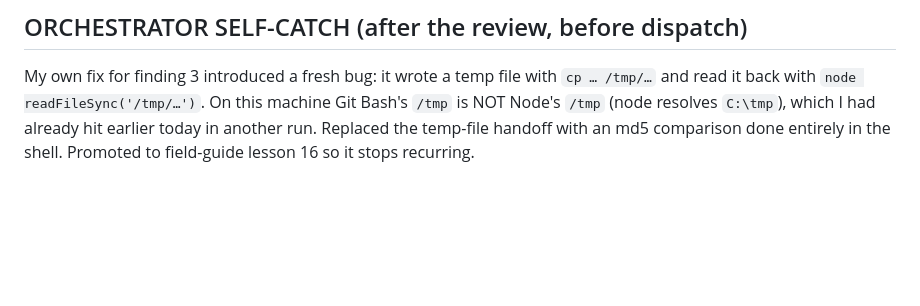
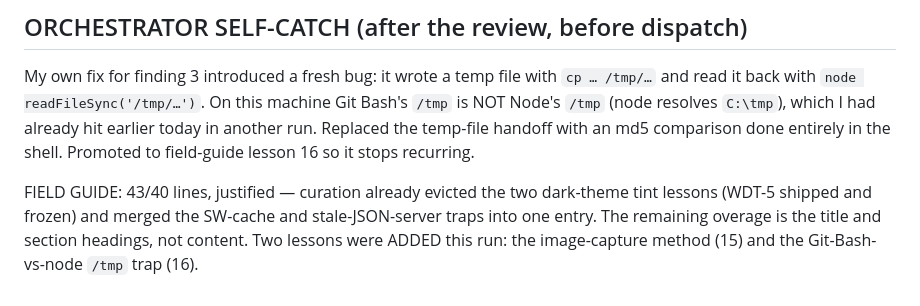
Before and after one commit to dkreinov/magic-clinic-english, a Markdown page: .oplan/band2-and-polish/journal.md, the part around the change. Drawn GitHub-style; blank space fills up the shorter version.

Commit message:
oplan: log field-guide overage justification

```diff
--- a/.oplan/band2-and-polish/journal.md
+++ b/.oplan/band2-and-polish/journal.md
@@ -74,3 +74,8 @@ it back with `node readFileSync('/tmp/…')`. On this machine Git Bash's `/tmp`
 `/tmp` (node resolves `C:\tmp`), which I had already hit earlier today in another run. Replaced
 the temp-file handoff with an md5 comparison done entirely in the shell. Promoted to field-guide
 lesson 16 so it stops recurring.
+
+FIELD GUIDE: 43/40 lines, justified — curation already evicted the two dark-theme tint lessons
+(WDT-5 shipped and frozen) and merged the SW-cache and stale-JSON-server traps into one entry.
+The remaining overage is the title and section headings, not content. Two lessons were ADDED this
+run: the image-capture method (15) and the Git-Bash-vs-node `/tmp` trap (16).
```
